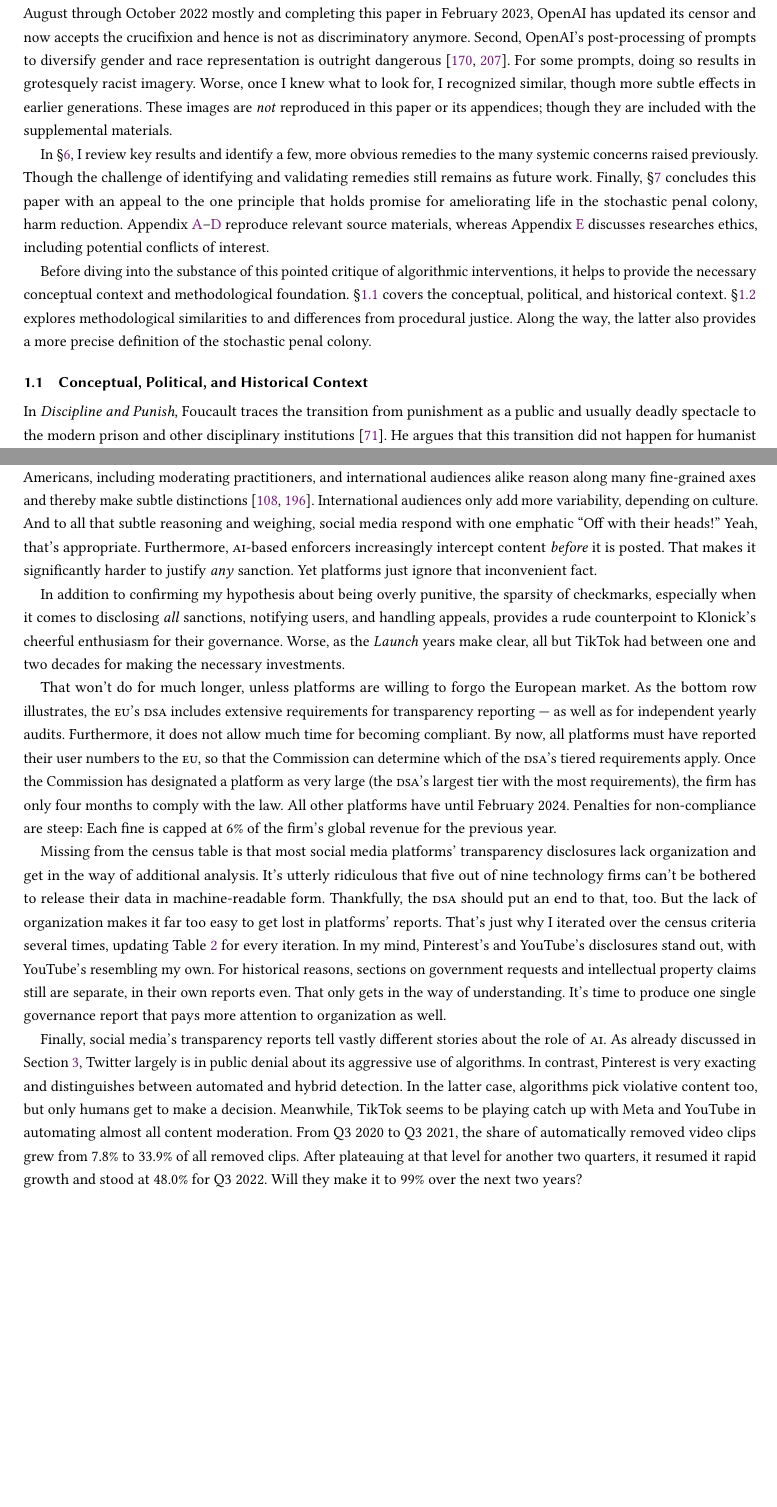
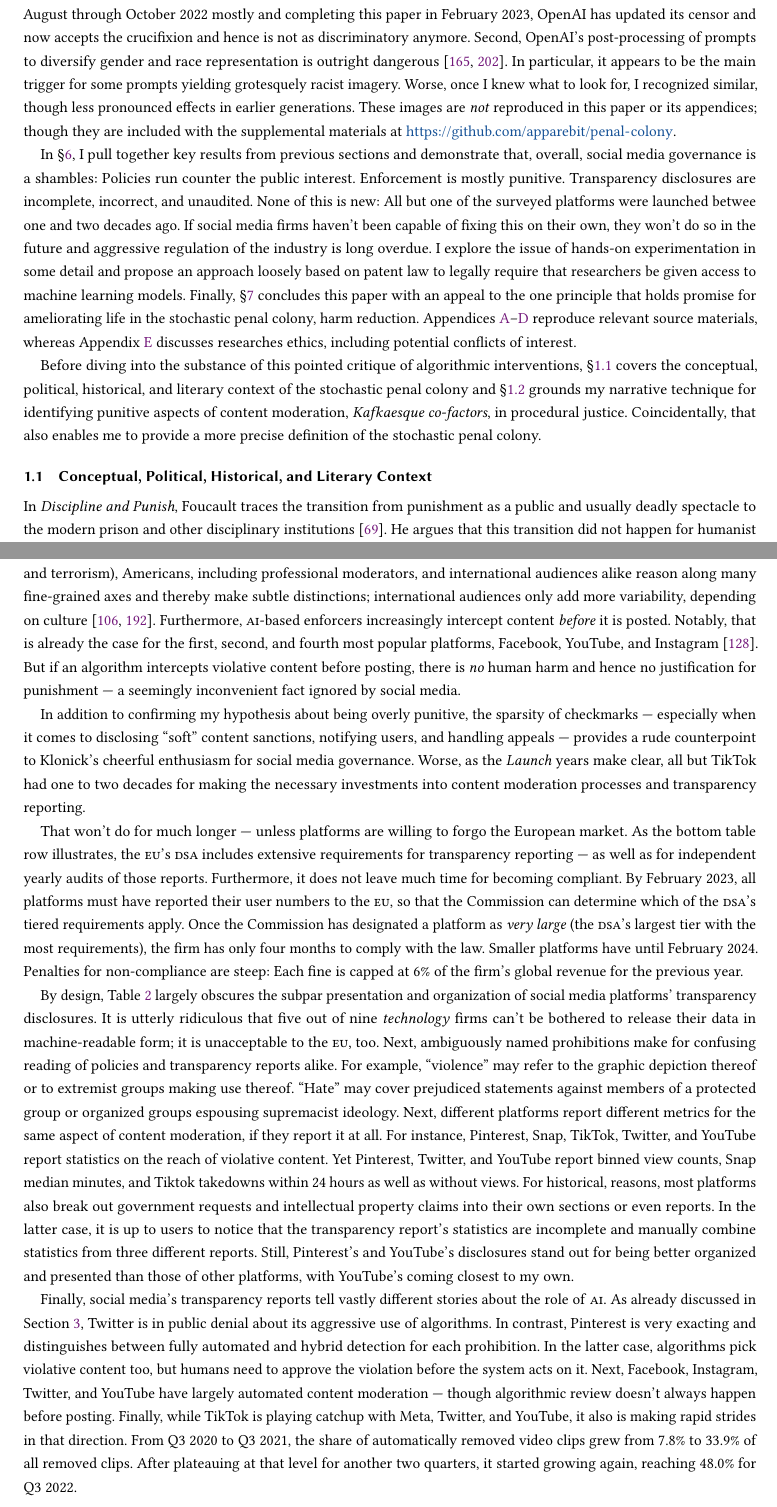
Before and after one commit to apparebit/penal-colony, a LaTeX paper (source/main.tex, which reads source/sections/census.tex, source/sections/introduction.tex): two parts of pages 3 and 15 of 45, joined at a grey line, cut so that both start at the same text, the shorter picture padded with empty space. Compiled offline with pdfLaTeX.

Commit message:
Bring up to date, improve flow, move discussion material to dedicated section

```diff
--- a/source/sections/census.tex
+++ b/source/sections/census.tex
@@ -227,60 +215,72 @@ sanctions put all social media squarely into the stochastic penal colony.
 
 That conclusion does not change if I avoid the damning analogues and restrict
 the framing to content moderation only: When it comes to judging the severity of
-violative content (with possible exception of \CSAM\ and terrorism), Americans,
-including moderating practitioners, and international audiences alike reason
-along many fine-grained axes and thereby make subtle
-distinctions~\cite{JiangScheuermanea2021,ScheuermanJiangea2021}. International
-audiences only add more variability, depending on culture. And to all that
-subtle reasoning and weighing, social media respond with one emphatic ``Off with
-their heads!'' Yeah, that's appropriate. Furthermore, \AI-based enforcers
-increasingly intercept content \emph{before} it is posted. That makes it
-significantly harder to justify \emph{any} sanction. Yet platforms just ignore
-that inconvenient fact.
+violative content (with possible exception of child sexual abuse material and
+terrorism), Americans, including professional moderators, and international
+audiences alike reason along many fine-grained axes and thereby make subtle
+distinctions; international audiences only add more variability, depending on
+culture~\cite{JiangScheuermanea2021,ScheuermanJiangea2021}. Furthermore,
+\AI-based enforcers increasingly intercept content \emph{before} it is posted.
+Notably, that is already the case for the first, second, and fourth most popular
+platforms, Facebook, YouTube, and Instagram~\cite{Lua2022}. But if an algorithm
+intercepts violative content before posting, there is \emph{no} human harm and
+hence no justification for punishment --- a seemingly inconvenient fact ignored
+by social media.
 
 In addition to confirming my hypothesis about being overly punitive, the
-sparsity of checkmarks, especially when it comes to disclosing \emph{all}
-sanctions, notifying users, and handling appeals, provides a rude counterpoint
-to Klonick's cheerful enthusiasm for their governance. Worse, as the
-\emph{Launch} years make clear, all but TikTok had between one and two decades
-for making the necessary investments.
+sparsity of checkmarks --- especially when it comes to disclosing ``soft''
+content sanctions, notifying users, and handling appeals --- provides a rude
+counterpoint to Klonick's cheerful enthusiasm for social media governance.
+Worse, as the \emph{Launch} years make clear, all but TikTok had one to two
+decades for making the necessary investments into content moderation processes
+and transparency reporting.
 
-That won't do for much longer, unless platforms are willing to forgo the
-European market. As the bottom row illustrates, the \EU's \DSA\ includes
+That won't do for much longer --- unless platforms are willing to forgo the
+European market. As the bottom table row illustrates, the \EU's \DSA\ includes
 extensive requirements for transparency reporting --- as well as for independent
-yearly audits. Furthermore, it does not allow much time for becoming compliant.
-By now, all platforms must have reported their user numbers to the \EU, so that
-the Commission can determine which of the \DSA's tiered requirements apply. Once
-the Commission has designated a platform as very large (the \DSA's largest tier
-with the most requirements), the firm has only four months to comply with the
-law. All other platforms have until February 2024. Penalties for non-compliance
-are steep: Each fine is capped at 6\% of the firm's global revenue for the
-previous year.
+yearly audits of those reports. Furthermore, it does not leave much time for
+becoming compliant. By February 2023, all platforms must have reported their
+user numbers to the \EU, so that the Commission can determine which of the
+\DSA's tiered requirements apply. Once the Commission has designated a platform
+as \emph{very large} (the \DSA's largest tier with the most requirements), the
+firm has only four months to comply with the law. Smaller platforms have until
+February 2024. Penalties for non-compliance are steep: Each fine is capped at
+6\% of the firm's global revenue for the previous year.
 
-Missing from the census table is that most social media platforms' transparency
-disclosures lack organization and get in the way of additional analysis. It's
-utterly ridiculous that five out of nine technology firms can't be bothered to
-release their data in machine-readable form. Thankfully, the \DSA\ should put an
-end to that, too. But the lack of organization makes it far too easy to get lost
-in platforms' reports. That's just why I iterated over the census criteria
-several times, updating Table~\ref{table:governance} for every iteration. In my
-mind, Pinterest's and YouTube's disclosures stand out, with YouTube's resembling
-my own. For historical reasons, sections on government requests and intellectual
-property claims still are separate, in their own reports even. That only gets in
-the way of understanding. It's time to produce one single governance report that
-pays more attention to organization as well.
+By design, Table~\ref{table:governance} largely obscures the subpar presentation
+and organization of social media platforms' transparency disclosures. It is
+utterly ridiculous that five out of nine \emph{technology} firms can't be
+bothered to release their data in machine-readable form; it is unacceptable to
+the \EU, too. Next, ambiguously named prohibitions make for confusing reading of
+policies and transparency reports alike. For example, ``violence'' may refer to
+the graphic depiction thereof or to extremist groups making use thereof.
+``Hate'' may cover prejudiced statements against members of a protected group or
+organized groups espousing supremacist ideology. Next, different platforms
+report different metrics for the same aspect of content moderation, if they
+report it at all. For instance, Pinterest, Snap, TikTok, Twitter, and YouTube
+report statistics on the reach of violative content. Yet Pinterest, Twitter, and
+YouTube report binned view counts, Snap median minutes, and Tiktok takedowns
+within 24 hours as well as without views. For historical, reasons, most
+platforms also break out government requests and intellectual property claims
+into their own sections or even reports. In the latter case, it is up to users
+to notice that the transparency report's statistics are incomplete and manually
+combine statistics from three different reports. Still, Pinterest's and
+YouTube's disclosures stand out for being better organized and presented than
+those of other platforms, with YouTube's coming closest to my own.
 
 Finally, social media's transparency reports tell vastly different stories about
 the role of \AI. As already discussed in Section~\ref{sec:tweet-da-fe}, Twitter
-largely is in public denial about its aggressive use of algorithms. In contrast,
-Pinterest is very exacting and distinguishes between automated and hybrid
-detection. In the latter case, algorithms pick violative content too, but only
-humans get to make a decision. Meanwhile, TikTok seems to be playing catch up
-with Meta and YouTube in automating almost all content moderation. From Q3~2020
-to Q3~2021, the share of automatically removed video clips grew from 7.8\% to
+is in public denial about its aggressive use of algorithms. In contrast,
+Pinterest is very exacting and distinguishes between fully automated and hybrid
+detection for each prohibition. In the latter case, algorithms pick violative
+content too, but humans need to approve the violation before the system acts on
+it. Next, Facebook, Instagram, Twitter, and YouTube have largely automated
+content moderation --- though algorithmic review doesn't always happen before
+posting. Finally, while TikTok is playing catchup with Meta, Twitter, and
+YouTube, it also is making rapid strides in that direction. From Q3~2020 to
+Q3~2021, the share of automatically removed video clips grew from 7.8\% to
 33.9\% of all removed clips. After plateauing at that level for another two
-quarters, it resumed it rapid growth and stood at 48.0\% for Q3~2022. Will they
-make it to 99\% over the next two years?
+quarters, it started growing again, reaching 48.0\% for Q3~2022.
 
 
 \subsection{Validating the Transparency Data}
--- a/source/sections/introduction.tex
+++ b/source/sections/introduction.tex
@@ -135,30 +135,39 @@ Between me running these experiments in August through October 2022 mostly and
 completing this paper in February 2023, OpenAI has updated its censor and now
 accepts the crucifixion and hence is not as discriminatory anymore. Second,
 OpenAI's post-processing of prompts to diversify gender and race representation
-is outright dangerous~\cite{OpenAI2022e,Sparkes2022}. For some prompts, doing so
-results in grotesquely racist imagery. Worse, once I knew what to look for, I
-recognized similar, though more subtle effects in earlier generations. These
-images are \emph{not} reproduced in this paper or its appendices; though they
-are included with the supplemental materials.
+is outright dangerous~\cite{OpenAI2022e,Sparkes2022}. In particular, it appears
+to be the main trigger for some prompts yielding grotesquely racist imagery.
+Worse, once I knew what to look for, I recognized similar, though less
+pronounced effects in earlier generations. These images are \emph{not}
+reproduced in this paper or its appendices; though they are included with the
+supplemental materials at \url{https://github.com/apparebit/penal-colony}.
 
-In \S\ref{sec:discussion}, I review key results and identify a few, more obvious
-remedies to the many systemic concerns raised previously. Though the challenge
-of identifying and validating remedies still remains as future work. Finally,
+In \S\ref{sec:discussion}, I pull together key results from previous sections
+and demonstrate that, overall, social media governance is a shambles: Policies
+run counter the public interest. Enforcement is mostly punitive. Transparency
+disclosures are incomplete, incorrect, and unaudited. None of this is new: All
+but one of the surveyed platforms were launched betwee one and two decades ago.
+If social media firms haven't been capable of fixing this on their own, they
+won't do so in the future and aggressive regulation of the industry is long
+overdue. I explore the issue of hands-on experimentation in some detail and
+propose an approach loosely based on patent law to legally require that
+researchers be given access to machine learning models. Finally,
 \S\ref{sec:conclusion} concludes this paper with an appeal to the one principle
 that holds promise for ameliorating life in the stochastic penal colony, harm
-reduction. Appendix~\ref{app:dalle-sources}--\ref{app:chatgpt} reproduce
+reduction. Appendices~\ref{app:dalle-sources}--\ref{app:chatgpt} reproduce
 relevant source materials, whereas Appendix~\ref{app:research-ethics} discusses
 researches ethics, including potential conflicts of interest.
 
 Before diving into the substance of this pointed critique of algorithmic
-interventions, it helps to provide the necessary conceptual context and
-methodological foundation. \S\ref{sec:context} covers the conceptual, political,
-and historical context. \S\ref{sec:criteria} explores methodological
-similarities to and differences from procedural justice. Along the way, the
-latter also provides a more precise definition of the stochastic penal colony.
+interventions, \S\ref{sec:context} covers the conceptual, political, historical,
+and literary context of the stochastic penal colony and \S\ref{sec:criteria}
+grounds my narrative technique for identifying punitive aspects of content
+moderation, \emph{Kafkaesque co-factors}, in procedural justice. Coincidentally,
+that also enables me to provide a more precise definition of the stochastic
+penal colony.
 
 
-\subsection{Conceptual, Political, and Historical Context}
+\subsection{Conceptual, Political, Historical, and Literary Context}
 \label{sec:context}
 
 In \emph{Discipline and Punish}, Foucault traces the transition from punishment
```
Also changed, not shown: source/sections/census.tex (120 more changed lines), source/sections/introduction.tex (46 more changed lines).
